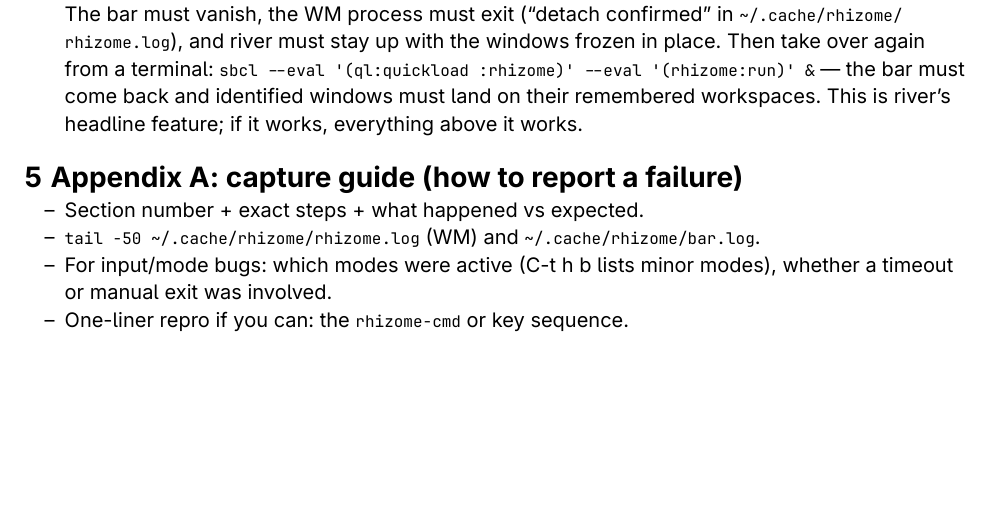
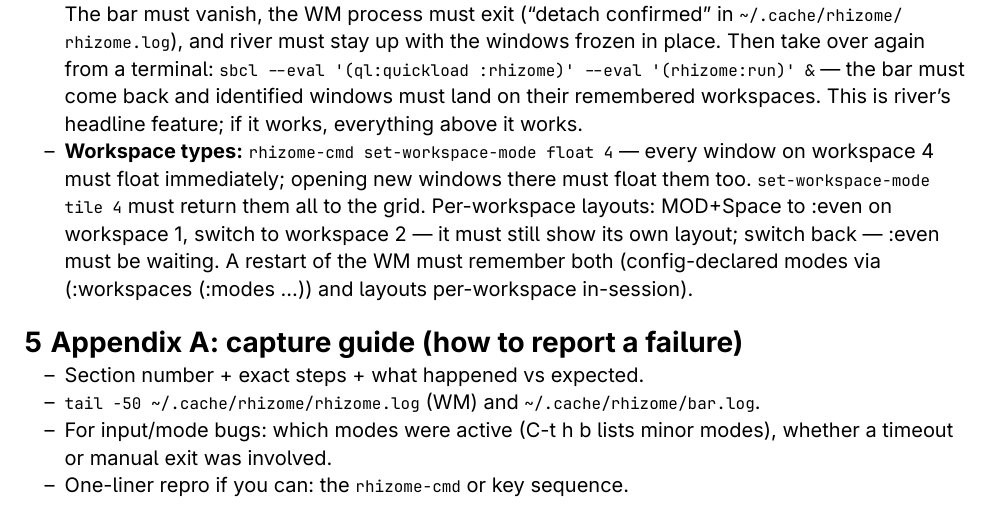
Before and after one commit to parenworks/rhizome, a Typst document (docs/testing-day.typ): part of page 8 of 9, cut so that both start at the same text, the shorter picture padded with empty space. The pictures show the PDF file docs/testing-day.pdf that the author committed with the source.

Commit message:
workspaces: per-workspace types and layouts — the parity milestone
The last unchecked item in the StumpWM-parity audit, done. Each
workspace now carries:

- A TYPE: :tile (frame trees, the default) or :float — StumpWM's
  floating group. Float mode sweeps the workspace (floats
  everything on it) and the manage pass auto-floats new and
  returning windows, converging without sequence storms.
  rhizome-cmd set-workspace-mode <tile|float> [N]; config
  (:workspaces (:modes (2 :float 5 :float))).

- A LAYOUT of its own: switch-layout stores per-workspace (the
  frame trees and scroll ribbons were already per-workspace — only
  the layout NAME was output-wide, so MOD+Space on one workspace
  clobbered them all). switch-workspace now restores the target's
  layout (or marks :scroll when its ribbon is active); unconfigured
  workspaces fall back to (:workspaces :default-layout)
  :master-stack. The output's current-layout remains a pure mirror
  for the bar/snapshot and cycle-layout readers — using it as the
  fallback would have let one workspace's layout leak into every
  unconfigured one (caught by the new suite).

Rhizome's tiling was already the dynamic (dwm-style) type by
construction — windows auto-insert without frame surgery — so with
tile/float modes and per-workspace layouts the audit's
tile/floating/dynamic triad is covered and the roadmap has no
unchecked items left.

tests/workspace-modes.lisp: 14 checks (mode defaults, config
declaration, hash-over-config precedence, the float sweep with
real float/unfloat, per-workspace layout persistence across
switches). README workspaces section, roadmap checkbox, example
config, and the testing-day drill updated (PDF rebuilt). Full
battery green: scroll 27, groups 11, quickwins 28, window-rules 11,
parity 41, interactivity 25, plus the new 14.

```diff
--- a/docs/testing-day.typ
+++ b/docs/testing-day.typ
@@ -401,6 +401,14 @@ Exercise expose, splits, and workspace switches while the video plays.
   — the bar must come back and identified windows must land on
   their remembered workspaces. This is river's headline feature;
   if it works, everything above it works.
+- *Workspace types:* `rhizome-cmd set-workspace-mode float 4` —
+  every window on workspace 4 must float immediately; opening new
+  windows there must float them too. `set-workspace-mode tile 4`
+  must return them all to the grid. Per-workspace layouts: MOD+Space
+  to :even on workspace 1, switch to workspace 2 — it must still
+  show its own layout; switch back — :even must be waiting. A
+  restart of the WM must remember both (config-declared modes via
+  (:workspaces (:modes ...)) and layouts per-workspace in-session).
 
 = Appendix A: capture guide (how to report a failure)
 
```
Also changed, not shown: docs/testing-day.pdf, 8 other files.
